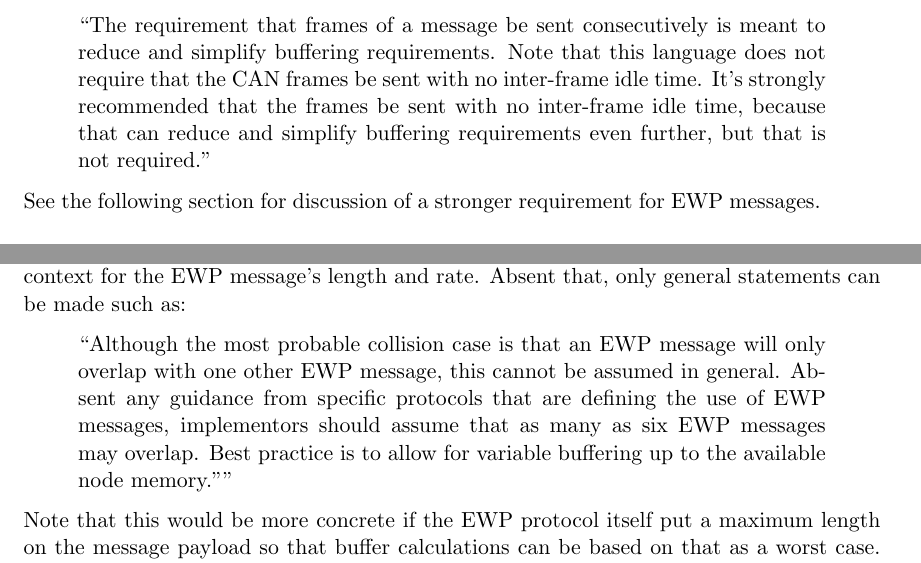
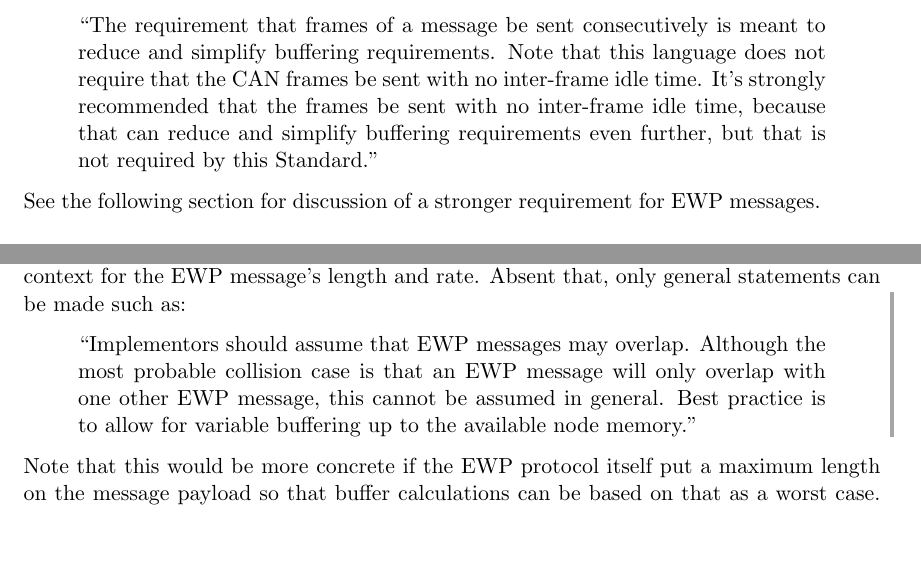
Before and after one commit to bobjacobsen/OlcbResearch, a LaTeX document (TimingAndBuffering/report2.tex): two parts of pages 14 and 18 of 19, joined at a grey line, cut so that both start at the same text, the shorter picture padded with empty space. Compiled offline with pdfLaTeX.

Commit message:
minor language tweaks

```diff
--- a/TimingAndBuffering/report2.tex
+++ b/TimingAndBuffering/report2.tex
@@ -791,7 +791,7 @@ paired with proposed TN language:
     not require that the CAN frames be sent with no inter-frame idle time.
     It's strongly recommended that the frames be sent with no inter-frame idle time, because
     that can reduce and simplify buffering requirements even further, but that
-    is not required.”
+    is not required by this Standard.”
 \end{quote}
 
 See the following section for discussion of a stronger requirement for
@@ -999,15 +999,14 @@ discussion of what to expect.
 Some nodes might only process EWP messages due to some particular protocol
 which provides context for the EWP message's length and rate.
 Absent that, only general statements can be made such as:
+\cbstart
 \begin{quote}
-    ``Although the most probable collision case is that an EWP message will only overlap
+    ``Implementors should assume that EWP messages may overlap.
+    Although the most probable collision case is that an EWP message will only overlap
     with one other EWP message, this cannot be assumed in general.
-    Absent any guidance from specific protocols that are defining the
-    use of EWP messages, implementors should assume that as many as
-    six EWP messages may overlap. Best practice is to allow for variable
-    buffering up to the available node memory.""
+    Best practice is to allow for variable buffering up to the available node memory.''
 \end{quote}
-
+\cbend
 Note that this would be more concrete if the EWP protocol itself
 put a maximum length on the message payload
 so that buffer calculations can be based on that as a worst case.
```
Also changed, not shown: TimingAndBuffering/report2.pdf.
